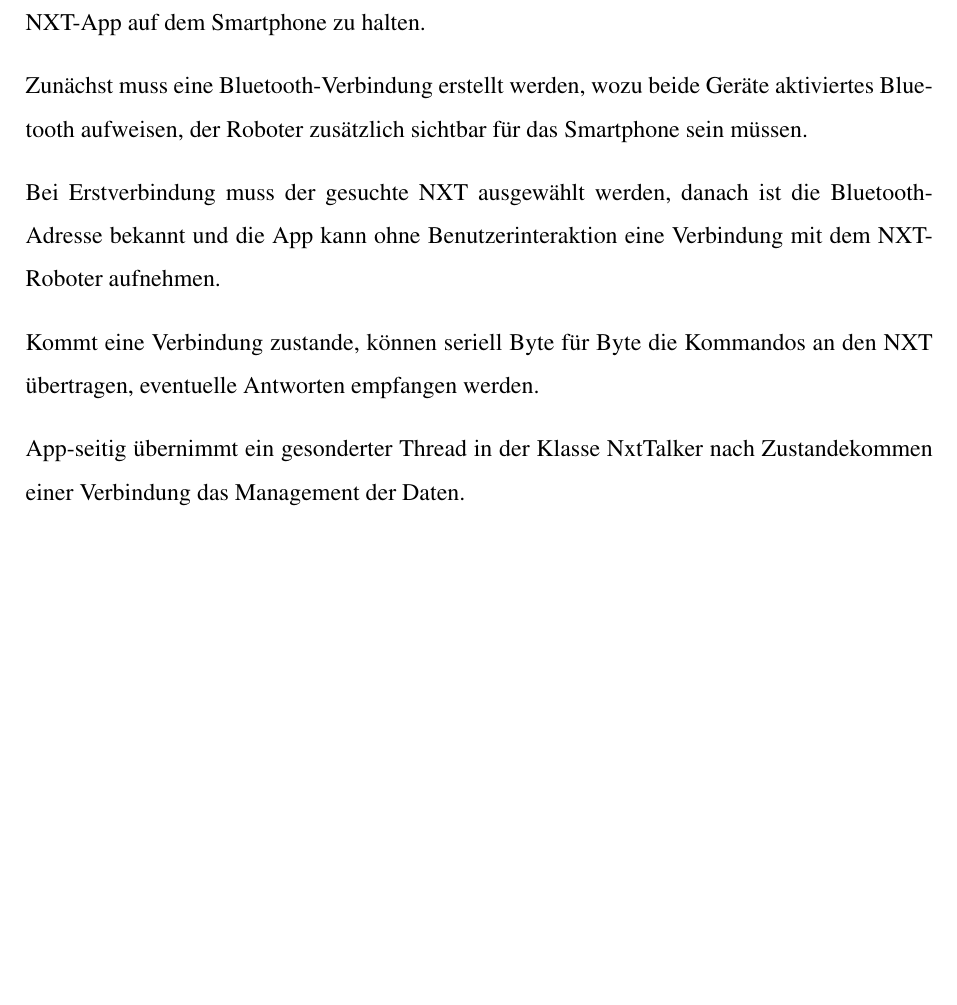
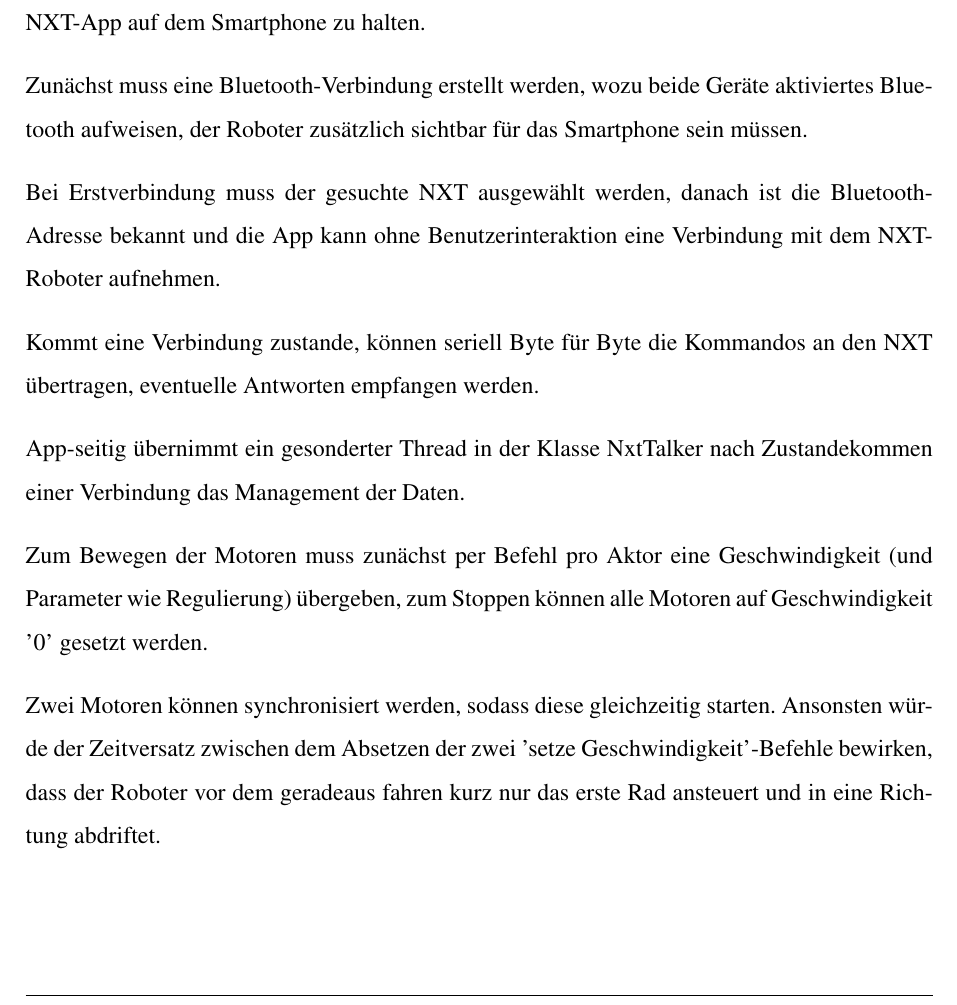
Before and after one commit to LorToso/CLEEN-R, a LaTeX document (Documentation/CLEENR.tex, which reads Documentation/Kapitel/Robot.tex): part of page 12 of 18 before the commit and part of page 12 of 19 after it, cut so that both start at the same text, the shorter picture padded with empty space. The pictures show the PDF file Documentation/CLEENR.pdf that the author committed with the source.

Commit message:
Appended some stuff about motor control

```diff
--- a/Documentation/Kapitel/Robot.tex
+++ b/Documentation/Kapitel/Robot.tex
@@ -47,5 +47,11 @@ Kommt eine Verbindung zustande, können seriell Byte für Byte die Kommandos an
 
 App-seitig übernimmt ein gesonderter Thread in der Klasse NxtTalker nach Zustandekommen einer Verbindung das Management der Daten.
 
+Zum Bewegen der Motoren muss zunächst per Befehl pro Aktor eine Geschwindigkeit (und Parameter wie Regulierung) übergeben, zum Stoppen können alle Motoren auf Geschwindigkeit '0' gesetzt werden.
+
+Zwei Motoren können synchronisiert werden, sodass diese gleichzeitig starten. Ansonsten würde der Zeitversatz zwischen dem Absetzen der zwei 'setze Geschwindigkeit'-Befehle bewirken, dass der Roboter vor dem geradeaus fahren kurz nur das erste Rad ansteuert und in eine Richtung abdriftet.
+
+\pagebreak
+
 \section{Wahl des Kameramoduls}
 \label{sec:Kamera}
```
Also changed, not shown: Documentation/CLEENR.pdf.
